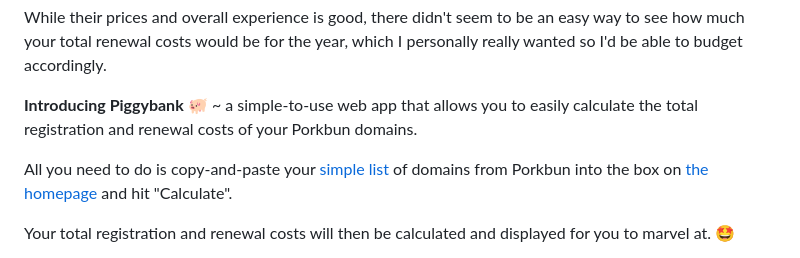
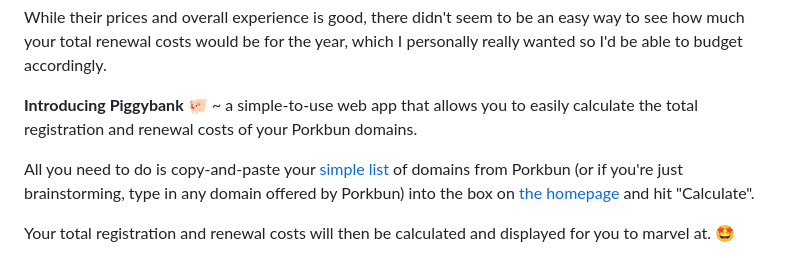
Before and after one commit to jj15asmr/piggybank, a Markdown page: README.md, the part around the change. GitHub-like rendering.

```diff
--- a/README.md
+++ b/README.md
@@ -10,7 +10,7 @@ While their prices and overall experience is good, there didn't seem to be an ea
 
 **Introducing <span style="color: #f49090;">Piggybank</span>** 🐖 ~ a simple-to-use web app that allows you to easily calculate the total registration and renewal costs of your Porkbun domains.
 
-All you need to do is copy-and-paste your [simple list](https://porkbun.com/account/domainList) of domains from Porkbun into the box on [the homepage](https://piggybank.jj15asmr.com) and hit "Calculate".
+All you need to do is copy-and-paste your [simple list](https://porkbun.com/account/domainList) of domains from Porkbun (or if you're just brainstorming, type in any domain offered by Porkbun) into the box on [the homepage](https://piggybank.jj15asmr.com) and hit "Calculate".
 
 Your total registration and renewal costs will then be calculated and displayed for you to marvel at. 🤩
 
```
